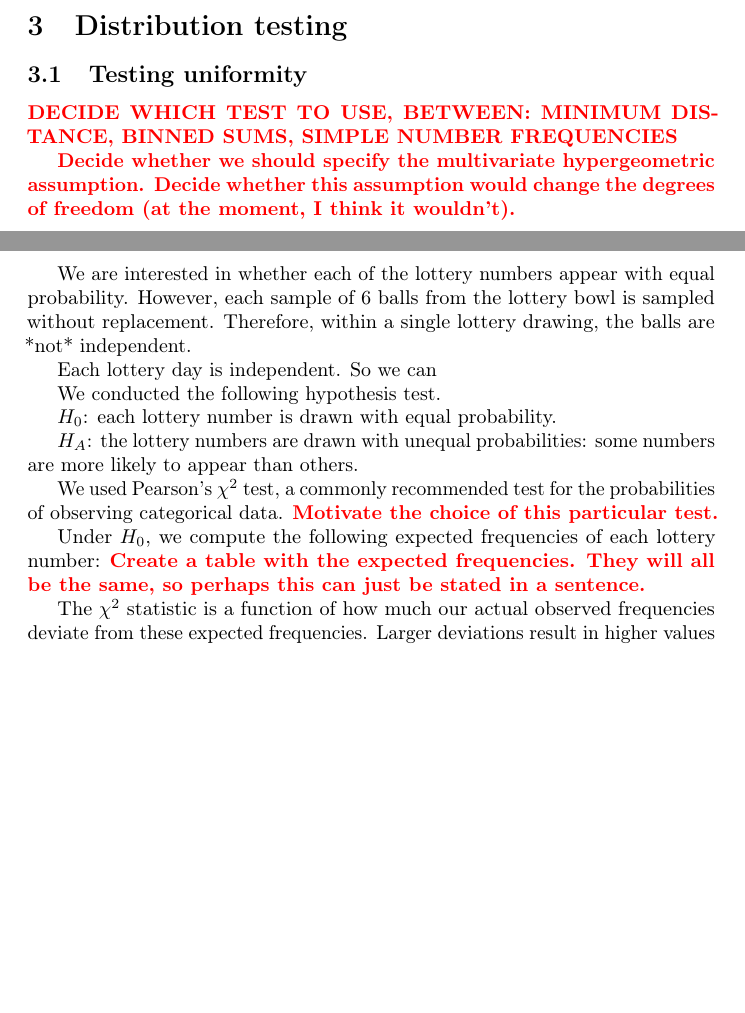
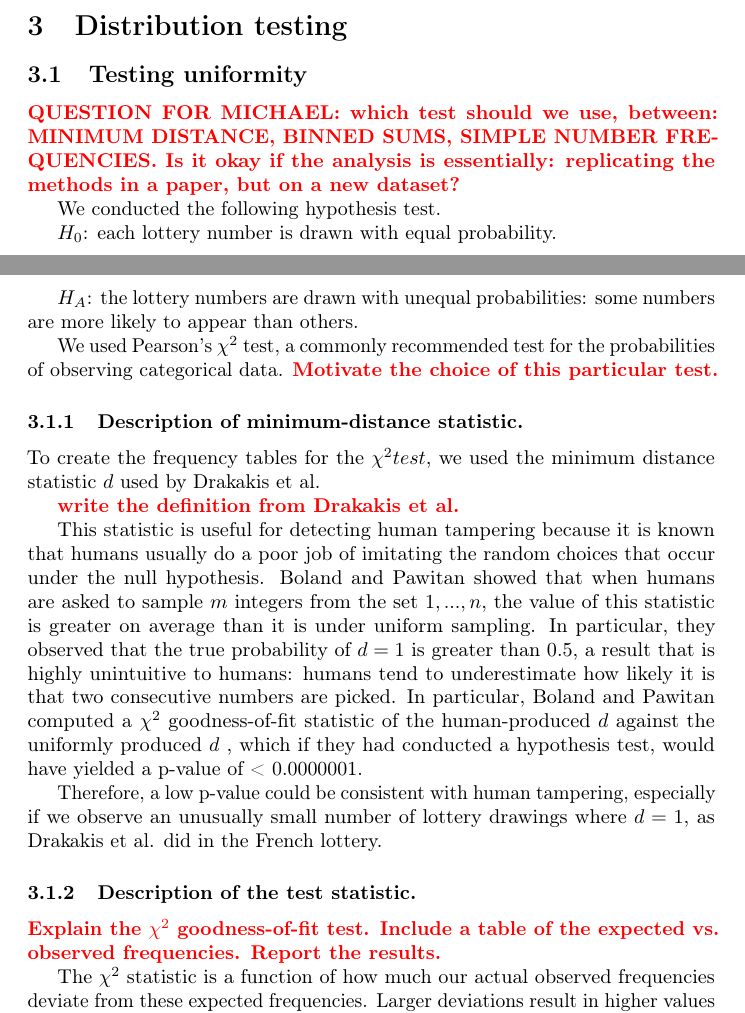
Before and after one commit to mihoracek/data_literacy_project, a LaTeX paper (tex/ProjectReport.tex, which reads tex/methods.tex): two parts of pages 2 and 3 of 4 before the commit and two parts of pages 2 and 3 of 5 after it, joined at a grey line, cut so that both start at the same text, the shorter picture padded with empty space. Compiled offline with pdfLaTeX; a LaTeX package or settings file that is missing is left out.

Commit message:
Wrote more descriptions and justifications for the choice of the minimum distance statistic

```diff
--- a/tex/methods.tex
+++ b/tex/methods.tex
@@ -1,15 +1,7 @@
 \subsection{Testing uniformity}
 
-\todo{DECIDE WHICH TEST TO USE, BETWEEN: MINIMUM DISTANCE, BINNED SUMS, SIMPLE NUMBER FREQUENCIES}
-
-\todo{Decide whether we should specify the multivariate hypergeometric assumption.
-Decide whether this assumption would change the degrees of freedom (at the moment, I think it wouldn't).}
-
-We are interested in whether each of the lottery numbers appear with equal probability.
-However, each sample of 6 balls from the lottery bowl is sampled without replacement.
-Therefore, within a single lottery drawing, the balls are *not* independent.
-
-Each lottery day is independent. So we can
+\todo{QUESTION FOR MICHAEL: which test should we use, between: MINIMUM DISTANCE, BINNED SUMS, SIMPLE NUMBER FREQUENCIES.
+Is it okay if the analysis is essentially: replicating the methods in a paper, but on a new dataset?}
 
 We conducted the following hypothesis test.
 
@@ -18,6 +10,40 @@ $H_0$: each lottery number is drawn with equal probability.
 $H_A$: the lottery numbers are drawn with unequal probabilities: some numbers are more likely to appear than others.
 
 We used Pearson's $\chi^2$ test, a commonly recommended test for the probabilities of observing categorical data. \todo{Motivate the choice of this particular test.}
+
+\subsubsection{Description of minimum-distance statistic.}
+
+To create the frequency tables for the $\chi^2 test$, we used the minimum distance statistic $d$ used by Drakakis et al.
+
+\todo{write the definition from Drakakis et al.}
+
+This statistic is useful for detecting human tampering because it is known that humans usually do a
+poor job of imitating the random choices that occur under the null hypothesis. Boland and Pawitan showed
+that when humans are asked to sample $m$ integers from the set ${1,...,n}$, the value
+of this statistic is greater on average than it is under uniform sampling. In particular,
+they observed that the true probability of $d = 1$ is greater than $0.5$, a result that
+is highly unintuitive to humans: humans tend to underestimate how likely it is that
+two consecutive numbers are picked. In particular, Boland and Pawitan
+computed a $\chi^2$ goodness-of-fit statistic of the human-produced $d$ against the uniformly produced $d$
+, which if they had conducted a hypothesis test, would have yielded a
+p-value of < 0.0000001.
+
+Therefore, a low p-value could be consistent with human tampering, especially if we
+observe an unusually small number of lottery drawings where $d = 1$, as Drakakis et al.
+did in the French lottery.
+
+\subsubsection{Description of the test statistic.}
+
+\todo{Explain the $\chi^2$ goodness-of-fit test.
+Include a table of the expected vs. observed frequencies.
+Report the results.}
+
+% \todo{Decide whether we should specify the multivariate hypergeometric assumption.
+% Decide whether this assumption would change the degrees of freedom (at the moment, I think it wouldn't).}
+
+% We are interested in whether each of the lottery numbers appear with equal probability.
+% However, each sample of 6 balls from the lottery bowl is sampled without replacement.
+% Therefore, within a single lottery drawing, the balls are *not* independent.
 
 % In particular, we model the lottery drawing with a multivariate hypergeometric distribution. \todo{Give a more detailed explanation of this distribution, and argue that it's appropriate.}
 
@@ -35,7 +61,7 @@ We used Pearson's $\chi^2$ test, a commonly recommended test for the probabiliti
 
 % $H_A$: the lottery drawing does not follow a multivariate hypergeometric distribution.
 
-Under $H_0$, we compute the following expected frequencies of each lottery number: \todo{Create a table with the expected frequencies. They will all be the same, so perhaps this can just be stated in a sentence.}
+% Under $H_0$, we compute the following expected frequencies of each lottery number: \todo{Create a table with the expected frequencies.}
 
 The $\chi^2$ statistic is a function of how much our actual observed frequencies deviate from these expected frequencies.
 Larger deviations result in higher values of the $\chi^2$ statistic and therefore lower p-values.
```
Also changed, not shown: code/hypothesis_tests/test_from_paper.R (+8 -2 lines), tex/conclusion.tex (+25 -0 lines), tex/ProjectReport.pdf.
